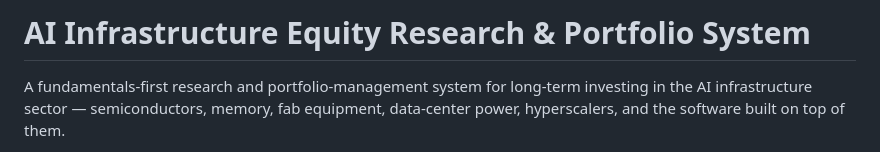
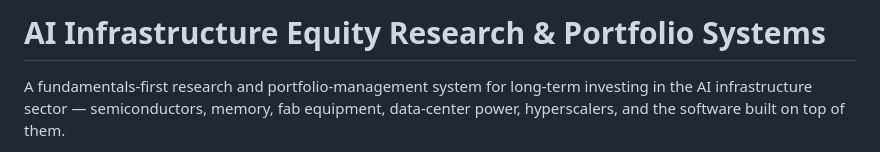
Before and after one commit to sarim-st2008545/stocks_screener, a Markdown page: README.md, the part around the change. GitHub-like rendering.

Commit message:
code pushed

```diff
--- a/README.md
+++ b/README.md
@@ -1,4 +1,4 @@
-# AI Infrastructure Equity Research & Portfolio System
+# AI Infrastructure Equity Research & Portfolio Systems
 
 A fundamentals-first research and portfolio-management system for long-term investing in
 the AI infrastructure sector — semiconductors, memory, fab equipment, data-center power,
```
